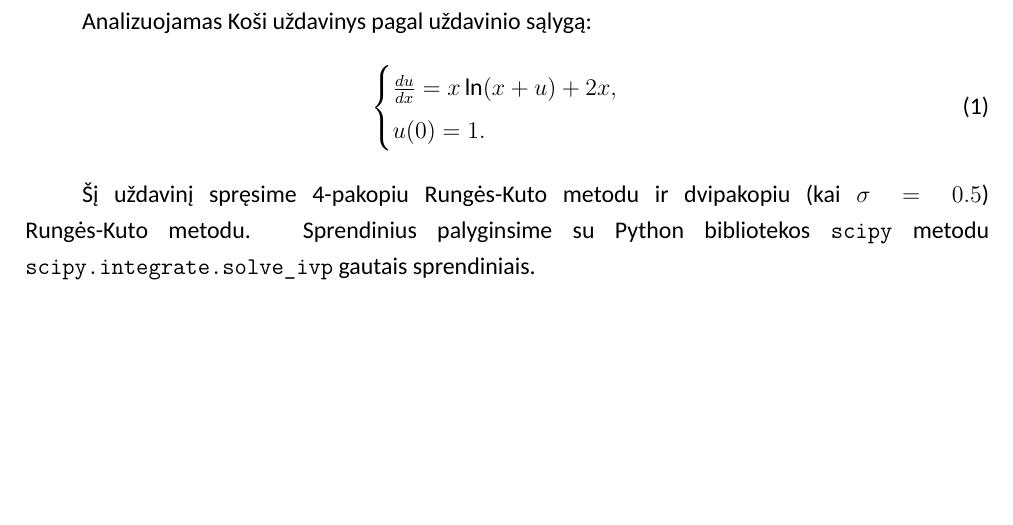
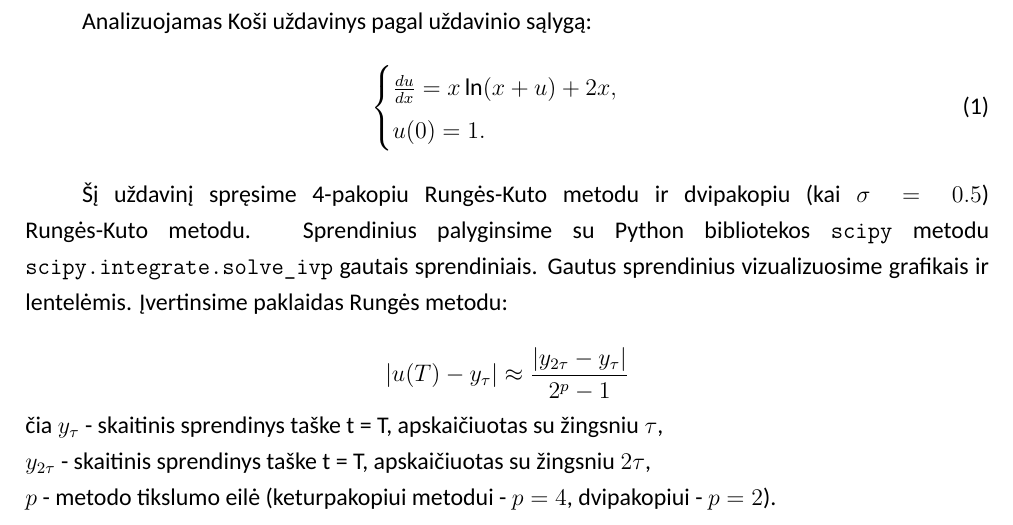
Before and after one commit to CheeseAndChips/modeliavimas-lab2, a LaTeX document (doc/laboratorinis.tex): part of page 3 of 6, cut so that both start at the same text, the shorter picture padded with empty space. Compiled offline with XeLaTeX; a missing font is replaced by an installed copy or a similar font.

Commit message:
feat: absolute error approximation added to intro section

```diff
--- a/doc/laboratorinis.tex
+++ b/doc/laboratorinis.tex
@@ -68,7 +68,12 @@ Analizuojamas Koši uždavinys pagal uždavinio sąlygą:
     \end{cases}
 \end{equation}
 
-Šį uždavinį spręsime 4-pakopiu Rungės-Kuto metodu ir dvipakopiu (kai $\sigma = 0.5$) Rungės-Kuto metodu. Sprendinius palyginsime su Python bibliotekos \texttt{scipy} metodu \texttt{scipy.integrate.solve\_ivp} gautais sprendiniais.
+Šį uždavinį spręsime 4-pakopiu Rungės-Kuto metodu ir dvipakopiu (kai $\sigma = 0.5$) Rungės-Kuto metodu. Sprendinius palyginsime su Python bibliotekos \texttt{scipy} metodu \texttt{scipy.integrate.solve\_ivp} gautais sprendiniais. Gautus sprendinius vizualizuosime grafikais ir lentelėmis. Įvertinsime paklaidas Rungės metodu:
+
+\[ |u(T) - y_{\tau}| \approx \frac{|y_{2 \tau} - y_{\tau}|}{2^p - 1}} \]
+čia $y_{\tau}$ - skaitinis sprendinys taške t = T, apskaičiuotas su žingsniu $\tau$,\\
+$y_{2 \tau}$ - skaitinis sprendinys taške t = T, apskaičiuotas su žingsniu $2 \tau$,\\
+$p$ - metodo tikslumo eilė (keturpakopiui metodui - $p = 4$, dvipakopiui - $p = 2$).
 
 \section{Keturpakopis Rungės-Kuto metodas}
 \begin{equation}
```
